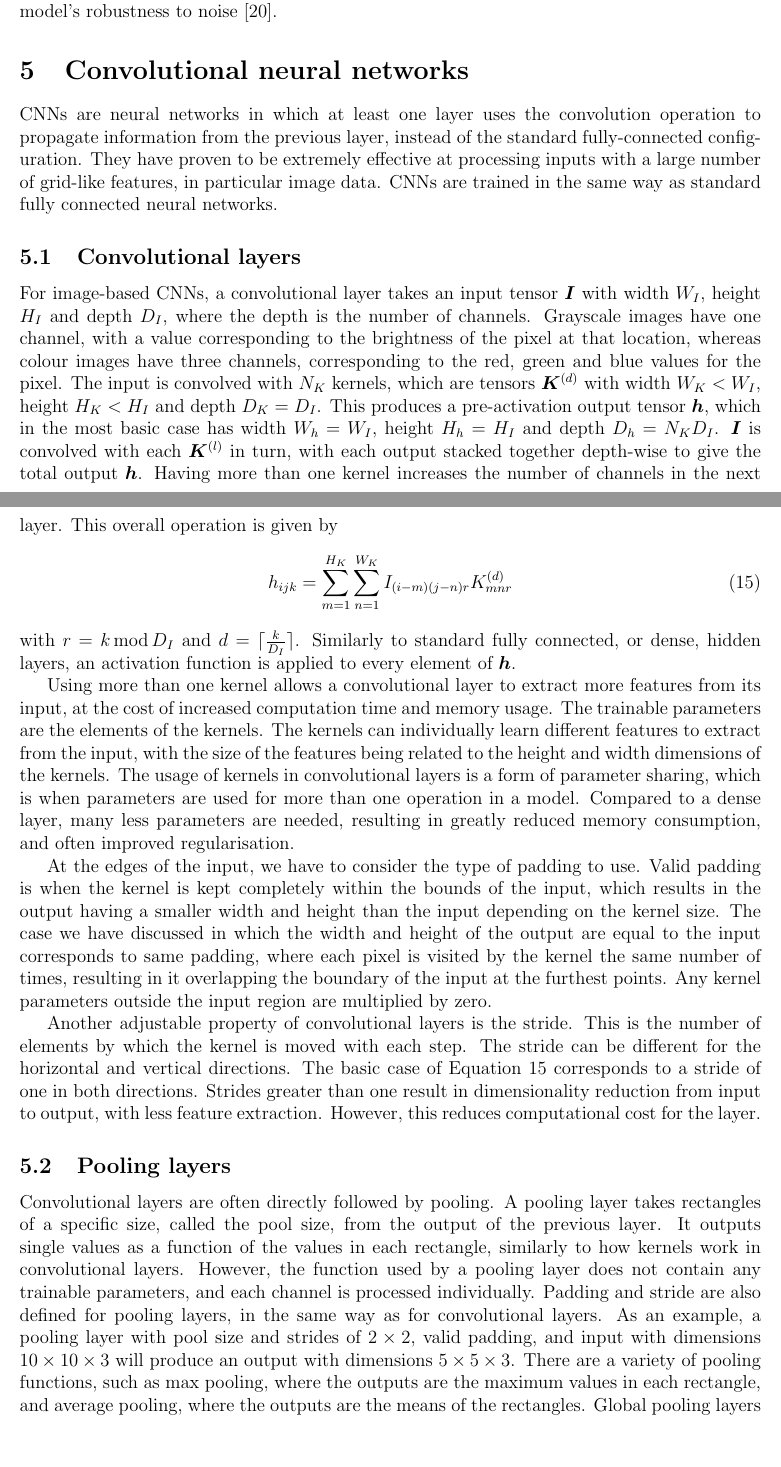
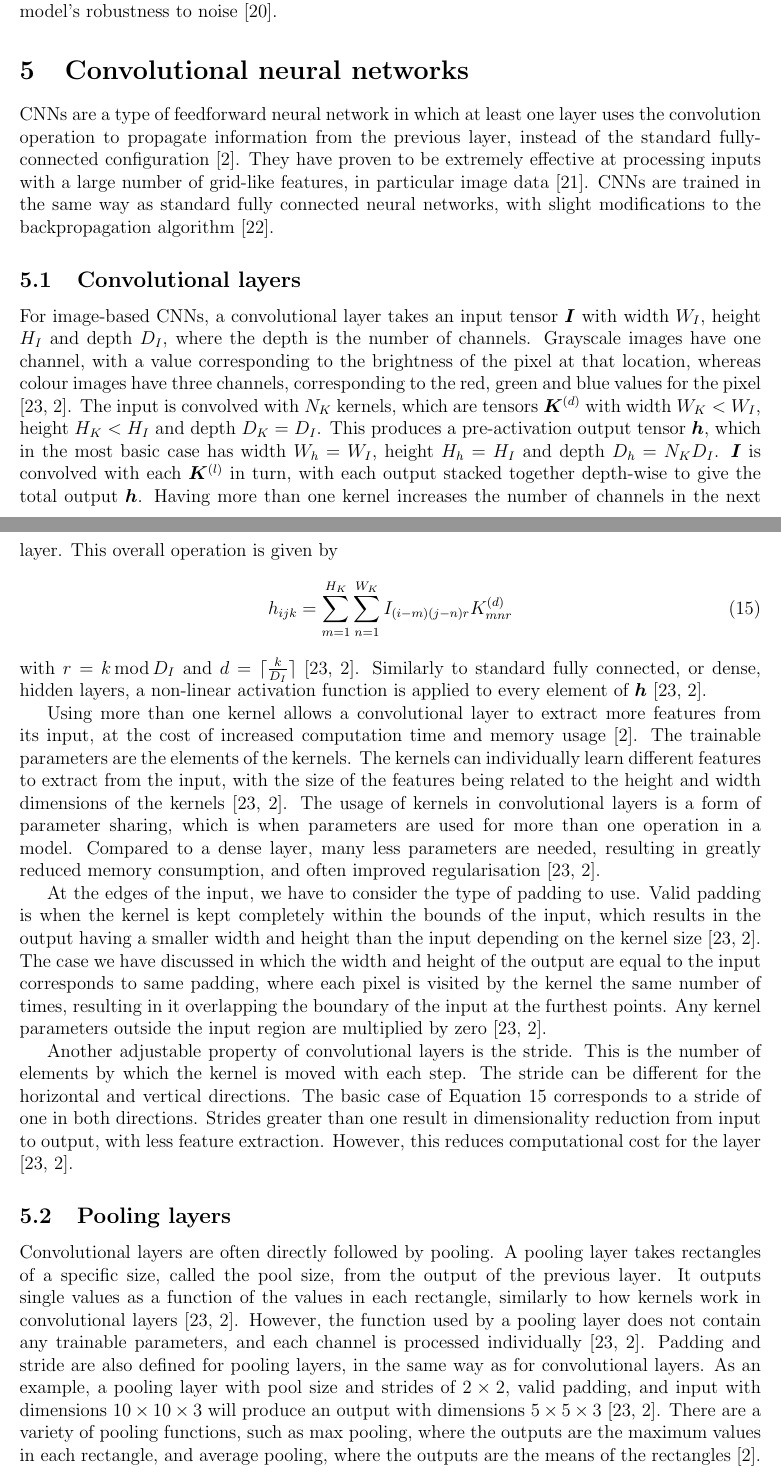
Before and after one commit to jjheaton99/Liquid-Crystals-DL, a LaTeX paper (report/report.tex): two parts of pages 8 and 9 of 12, joined at a grey line, cut so that both start at the same text, the shorter picture padded with empty space. Compiled offline with pdfLaTeX.

Commit message:
report progress

```diff
--- a/report/report.tex
+++ b/report/report.tex
@@ -153,20 +153,20 @@ When using dropout, at each training step hidden units are randomly chosen to no
 
 %=========================================================================================
 \section{Convolutional neural networks}
-CNNs are neural networks in which at least one layer uses the convolution operation to propagate information from the previous layer, instead of the standard fully-connected configuration. They have proven to be extremely effective at processing inputs with a large number of grid-like features, in particular image data. CNNs are trained in the same way as standard fully connected neural networks.
+CNNs are a type of feedforward neural network in which at least one layer uses the convolution operation to propagate information from the previous layer, instead of the standard fully-connected configuration \cite{Goodfellow16}. They have proven to be extremely effective at processing inputs with a large number of grid-like features, in particular image data \cite{Shrestha19}. CNNs are trained in the same way as standard fully connected neural networks, with slight modifications to the backpropagation algorithm \cite{Bengio93}.
 \subsection{Convolutional layers}
-For image-based CNNs, a convolutional layer takes an input tensor $\bm{I}$ with width $W_I$, height $H_I$ and depth $D_I$, where the depth is the number of channels. Grayscale images have one channel, with a value corresponding to the brightness of the pixel at that location, whereas colour images have three channels, corresponding to the red, green and blue values for the pixel. The input is convolved with $N_K$ kernels, which are tensors $\bm{K}^{(d)}$ with width $W_K<W_I$, height $H_K<H_I$ and depth $D_K=D_I$. This produces a pre-activation output tensor $\bm{\bm{h}}$, which in the most basic case has width $W_h=W_I$, height $H_h=H_I$ and depth $D_h=N_KD_I$. $\bm{I}$ is convolved with each $\bm{K}^{(l)}$ in turn, with each output stacked together depth-wise to give the total output $\bm{h}$. Having more than one kernel increases the number of channels in the next layer. This overall operation is given by
+For image-based CNNs, a convolutional layer takes an input tensor $\bm{I}$ with width $W_I$, height $H_I$ and depth $D_I$, where the depth is the number of channels. Grayscale images have one channel, with a value corresponding to the brightness of the pixel at that location, whereas colour images have three channels, corresponding to the red, green and blue values for the pixel \cite{Aghdam17, Goodfellow16}. The input is convolved with $N_K$ kernels, which are tensors $\bm{K}^{(d)}$ with width $W_K<W_I$, height $H_K<H_I$ and depth $D_K=D_I$. This produces a pre-activation output tensor $\bm{\bm{h}}$, which in the most basic case has width $W_h=W_I$, height $H_h=H_I$ and depth $D_h=N_KD_I$. $\bm{I}$ is convolved with each $\bm{K}^{(l)}$ in turn, with each output stacked together depth-wise to give the total output $\bm{h}$. Having more than one kernel increases the number of channels in the next layer. This overall operation is given by
 \begin{equation}
 h_{ijk}=\sum_{m=1}^{H_K}\sum_{n=1}^{W_K}I_{(i-m)(j-n)r}K_{mnr}^{(d)}
 \end{equation}
-with $r=k\,\mathrm{mod}\,D_I$ and $d=\lceil\frac{k}{D_I}\rceil$. Similarly to standard fully connected, or dense, hidden layers, an activation function is applied to every element of $\bm{h}$.
+with $r=k\,\mathrm{mod}\,D_I$ and $d=\lceil\frac{k}{D_I}\rceil$ \cite{Aghdam17, Goodfellow16}. Similarly to standard fully connected, or dense, hidden layers, a non-linear activation function is applied to every element of $\bm{h}$ \cite{Aghdam17, Goodfellow16}.
 
-Using more than one kernel allows a convolutional layer to extract more features from its input, at the cost of increased computation time and memory usage. The trainable parameters are the elements of the kernels. The kernels can individually learn different features to extract from the input, with the size of the features being related to the height and width dimensions of the kernels. The usage of kernels in convolutional layers is a form of parameter sharing, which is when parameters are used for more than one operation in a model. Compared to a dense layer, many less parameters are needed, resulting in greatly reduced memory consumption, and often improved regularisation.
+Using more than one kernel allows a convolutional layer to extract more features from its input, at the cost of increased computation time and memory usage \cite{Goodfellow16}. The trainable parameters are the elements of the kernels. The kernels can individually learn different features to extract from the input, with the size of the features being related to the height and width dimensions of the kernels \cite{Aghdam17, Goodfellow16}. The usage of kernels in convolutional layers is a form of parameter sharing, which is when parameters are used for more than one operation in a model. Compared to a dense layer, many less parameters are needed, resulting in greatly reduced memory consumption, and often improved regularisation \cite{Aghdam17, Goodfellow16}.
 
-At the edges of the input, we have to consider the type of padding to use. Valid padding is when the kernel is kept completely within the bounds of the input, which results in the output having a smaller width and height than the input depending on the kernel size. The case we have discussed in which the width and height of the output are equal to the input corresponds to same padding, where each pixel is visited by the kernel the same number of times, resulting in it overlapping the boundary of the input at the furthest points. Any kernel parameters outside the input region are multiplied by zero.
+At the edges of the input, we have to consider the type of padding to use. Valid padding is when the kernel is kept completely within the bounds of the input, which results in the output having a smaller width and height than the input depending on the kernel size \cite{Aghdam17, Goodfellow16}. The case we have discussed in which the width and height of the output are equal to the input corresponds to same padding, where each pixel is visited by the kernel the same number of times, resulting in it overlapping the boundary of the input at the furthest points. Any kernel parameters outside the input region are multiplied by zero \cite{Aghdam17, Goodfellow16}.
 
-Another adjustable property of convolutional layers is the stride. This is the number of elements by which the kernel is moved with each step. The stride can be different for the horizontal and vertical directions. The basic case of Equation 15 corresponds to a stride of one in both directions. Strides greater than one result in dimensionality reduction from input to output, with less feature extraction. However, this reduces computational cost for the layer.
+Another adjustable property of convolutional layers is the stride. This is the number of elements by which the kernel is moved with each step. The stride can be different for the horizontal and vertical directions. The basic case of Equation 15 corresponds to a stride of one in both directions. Strides greater than one result in dimensionality reduction from input to output, with less feature extraction. However, this reduces computational cost for the layer \cite{Aghdam17, Goodfellow16}.
 
 \subsection{Pooling layers}
-Convolutional layers are often directly followed by pooling. A pooling layer takes rectangles of a specific size, called the pool size, from the output of the previous layer. It outputs single values as a function of the values in each rectangle, similarly to how kernels work in convolutional layers. However, the function used by a pooling layer does not contain any trainable parameters, and each channel is processed individually. Padding and stride are also defined for pooling layers, in the same way as for convolutional layers. As an example, a pooling layer with pool size and strides of $2 \times 2$, valid padding, and input with dimensions $10 \times 10 \times 3$ will produce an output with dimensions $5 \times 5 \times 3$. There are a variety of pooling functions, such as max pooling, where the outputs are the maximum values in each rectangle, and average pooling, where the outputs are the means of the rectangles. Global pooling layers are a special case with a pool size equal to the width and height of the input, resulting in one output value for each of the input channels. The output is therefore a vector, suitable to be fed into a dense layer.
+Convolutional layers are often directly followed by pooling. A pooling layer takes rectangles of a specific size, called the pool size, from the output of the previous layer. It outputs single values as a function of the values in each rectangle, similarly to how kernels work in convolutional layers \cite{Aghdam17, Goodfellow16}. However, the function used by a pooling layer does not contain any trainable parameters, and each channel is processed individually \cite{Aghdam17, Goodfellow16}. Padding and stride are also defined for pooling layers, in the same way as for convolutional layers. As an example, a pooling layer with pool size and strides of $2 \times 2$, valid padding, and input with dimensions $10 \times 10 \times 3$ will produce an output with dimensions $5 \times 5 \times 3$ \cite{Aghdam17, Goodfellow16}. There are a variety of pooling functions, such as max pooling, where the outputs are the maximum values in each rectangle, and average pooling, where the outputs are the means of the rectangles \cite{Goodfellow16}. Global pooling layers are a special case with a pool size equal to the width and height of the input, resulting in one output value for each of the input channels. The output is therefore a vector, suitable to be fed into a dense layer \cite{Aghdam17}.
 
@@ -174,5 +174,5 @@ Pooling layers are utilised for two key reasons. Firstly, they can reduce the di
 %=========================================================================================
-\section{Model training configurations}
+\section{Project model training set-up}
 All CNN models in this project have been implemented using the TensorFlow machine learning library with Keras high-level API, and were trained using NVIDIA CUDA on an NVIDIA RTX 2060 graphics processing unit. For every model, a batch size of $m=32$, the Adam optimiser with hyperparameters $\epsilon=0.001$, $\beta_1=0.9$, $\beta_2=0.999$ and $\delta=10^{-7}$ and early stopping  monitored by validation set loss and with a patience of 100 epochs was used.
 %=========================================================================================
 \section{4-phase classifier models}
```
Also changed, not shown: report/report.bib (+26 -0 lines), report/report.bbl, report/report.pdf, report/report.tex (2 more changed lines), 3 other files.
